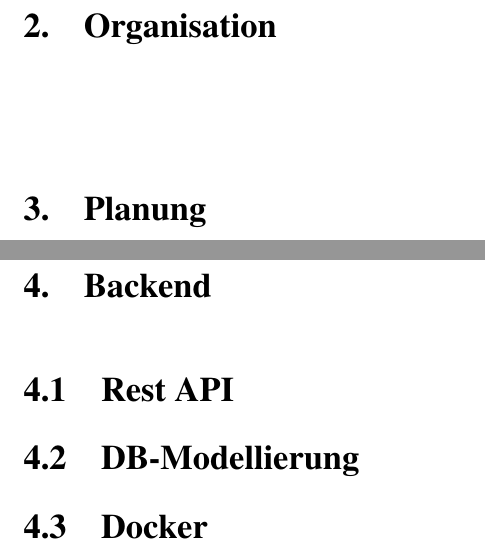
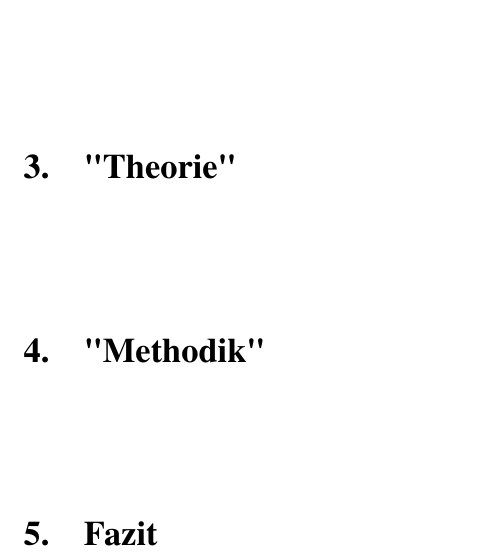
Before and after one commit to DavoudTavakol/wave-function-collapse, a LaTeX document (LaTeX/timbericht.tex): two parts of pages 3 and 4 of 5 before the commit and part of page 4 of 4 after it, the two joined at a grey line, cut at the place of the change. Compiled offline with pdfLaTeX.

Commit message:
BA aufbau

```diff
--- a/LaTeX/timbericht.tex
+++ b/LaTeX/timbericht.tex
@@ -54,27 +54,21 @@
 % Erstelle den Titel (Dieser Befehlt setzt dann auch den Author und das Datum!)
 \maketitle
 
+{\let\clearpage\relax\chapter*{Abstract}}
+
 % Automatisches Inhaltsverzeichniss
 \tableofcontents
 
+{\let\clearpage\relax\chapter{Appendix}}
+
 {\let\clearpage\relax\chapter{Introduction}}
 
+{\let\clearpage\relax\chapter{"Theorie"}}
 
-\chapter{Organisation}
+{\let\clearpage\relax\chapter{"Methodik"}}
 
-{\let\clearpage\relax\chapter{Planung}}
+{\let\clearpage\relax\chapter{Fazit}}
 
 
 
-\chapter{Backend}
-
-\section{Rest API}
-
-\section{DB-Modellierung}
-
-
-\section{Docker}
-
-\chapter{Abschluss}
-
 \end{document}
```
Also changed, not shown: LaTeX/timbericht.pdf, 7 other files.
